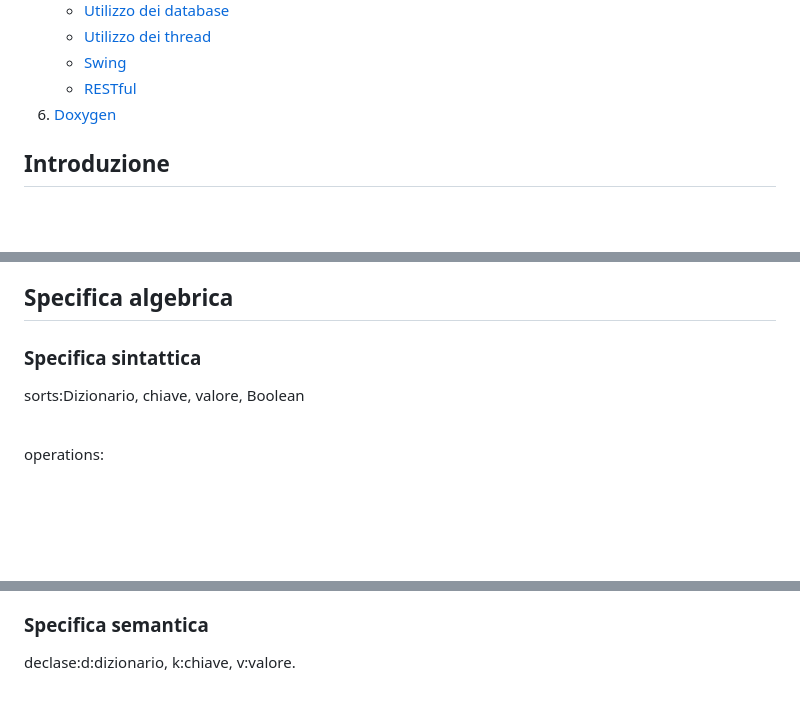
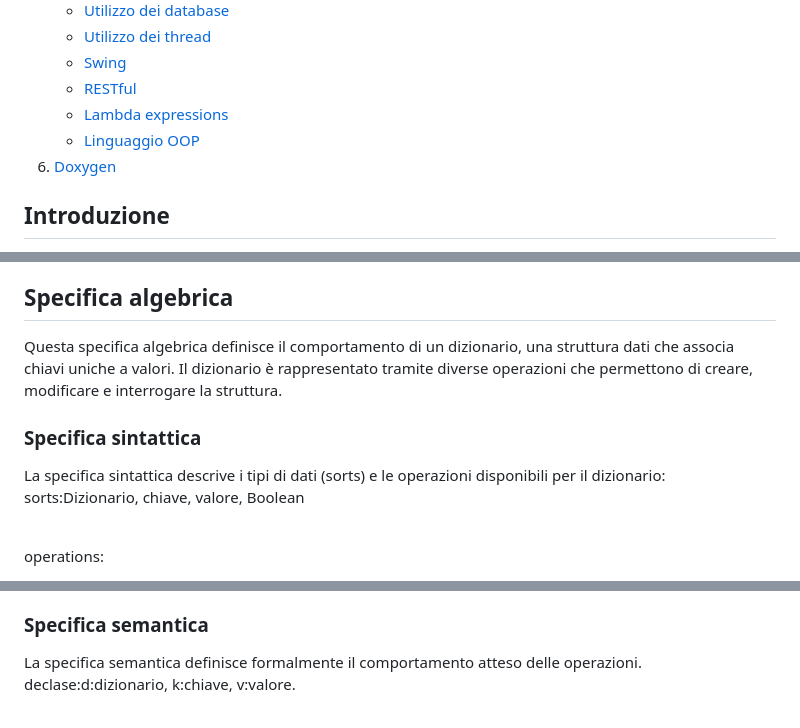
Before and after one commit to Fra-Sq/progetto-map, a Markdown page: README.md, 3 parts joined by grey strips. Rendered like a GitHub page; blank space fills up the shorter version.

```diff
--- a/README.md
+++ b/README.md
@@ -20,6 +20,8 @@ Autori: Scarale Francescopio, Russo Nicola, Squarcella-Gorgoglione Francesco.
    - [Utilizzo dei thread](#utilizzo-dei-thread)
    - [Swing](#swing)
    - [RESTful](#restful)
+   - [Lambda expressions](#lambda-expressions)
+   - [Linguaggio OOP](#linguaggio-oop)
 6. [Doxygen](#doxygen)
 
 ## Introduzione
@@ -58,7 +60,9 @@ Man mano che esplori la navicella, troverai vari oggetti che potrebbero essere u
 
 
 ## Specifica algebrica
+Questa specifica algebrica definisce il comportamento di un dizionario, una struttura dati che associa chiavi uniche a valori. Il dizionario è rappresentato tramite diverse operazioni che permettono di creare, modificare e interrogare la struttura.
 ### Specifica sintattica
+La specifica sintattica descrive i tipi di dati (sorts) e le operazioni disponibili per il dizionario:<br>
 sorts:Dizionario, chiave, valore, Boolean<br><br>
 
 operations:<br>
@@ -76,6 +80,7 @@ operations:<br>
 
 
 ### Specifica semantica
+La specifica semantica definisce formalmente il comportamento atteso delle operazioni.<br>
 declase:d:dizionario, k:chiave, v:valore.<br><br>
 - isEmpty(newDizionario()) = true
 - isEmpty(put(d, k, v)) = false
```
Also changed, not shown: other parts of README.md (+1 -0 lines).
